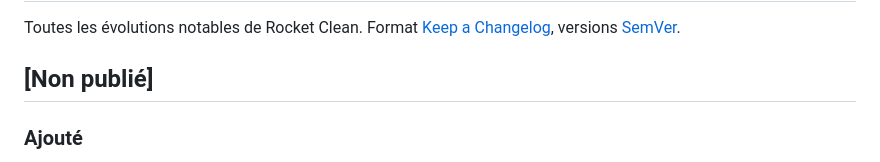
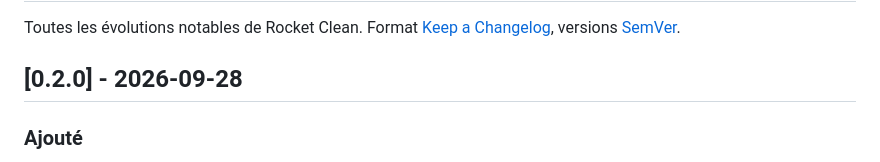
Before and after one commit to fayouz/rocket-clean, a Markdown page: CHANGELOG.md, the part around the change. Drawn GitHub-style.

Commit message:
Version 0.2.0
Co-Authored-By: Claude Opus 5.5 <noreply@anthropic.com>

```diff
--- a/CHANGELOG.md
+++ b/CHANGELOG.md
@@ -2,7 +2,7 @@
 
 Toutes les évolutions notables de Rocket Clean. Format [Keep a Changelog](https://keepachangelog.com/fr/1.1.0/), versions [SemVer](https://semver.org/lang/fr/).
 
-## [Non publié]
+## [0.2.0] - 2026-09-28
 
 ### Ajouté
 - **Linge** (module isolé `App\Linen`, tables `linen_*`, API `/api/linen/*`, pages `/linge/*`, extractible en « Rocket Laundry » ; couplage au ménage par les ports `CleaningJobs`, `ArrivalSource`, `PlaceNames` implémentés par `App\Cleaning\LinenBridge`) : types de linge (poids, article Rocket Stock), kits, besoins par lieu (kits par lit, niveau cible), quantités par lieu, emplacement (réserve, logement) et état (propre, en place, sale, blanchisserie, abîmé, perdu) changées uniquement par des mouvements idempotents (`externalRef`), inventaire ; étape **Linge** du ménage et de la page publique (retiré, mis en place, abîmé ; `cleaning:<id>:linen:<clé>` ; file hors ligne) ; lavages internes attribuables (machine, séchage, pliage → propre) ; blanchisseries (e-mail, tarif kg/pièce, délai), lots envoyés puis comptés au retour (manquants, abîmés, coût), e-mail de dépôt avec aperçu puis envoi confirmé unique ; disponibilité des kits par arrivée pour Rocket Host (`/api/linen/readiness`), résumé, coûts par usage (JSON/CSV), alertes (kits, lots en retard, pertes du mois) et section du tableau de bord ; remplacement du linge perdu/abîmé par une sortie Rocket Stock sur action explicite ; données de démo.
```
